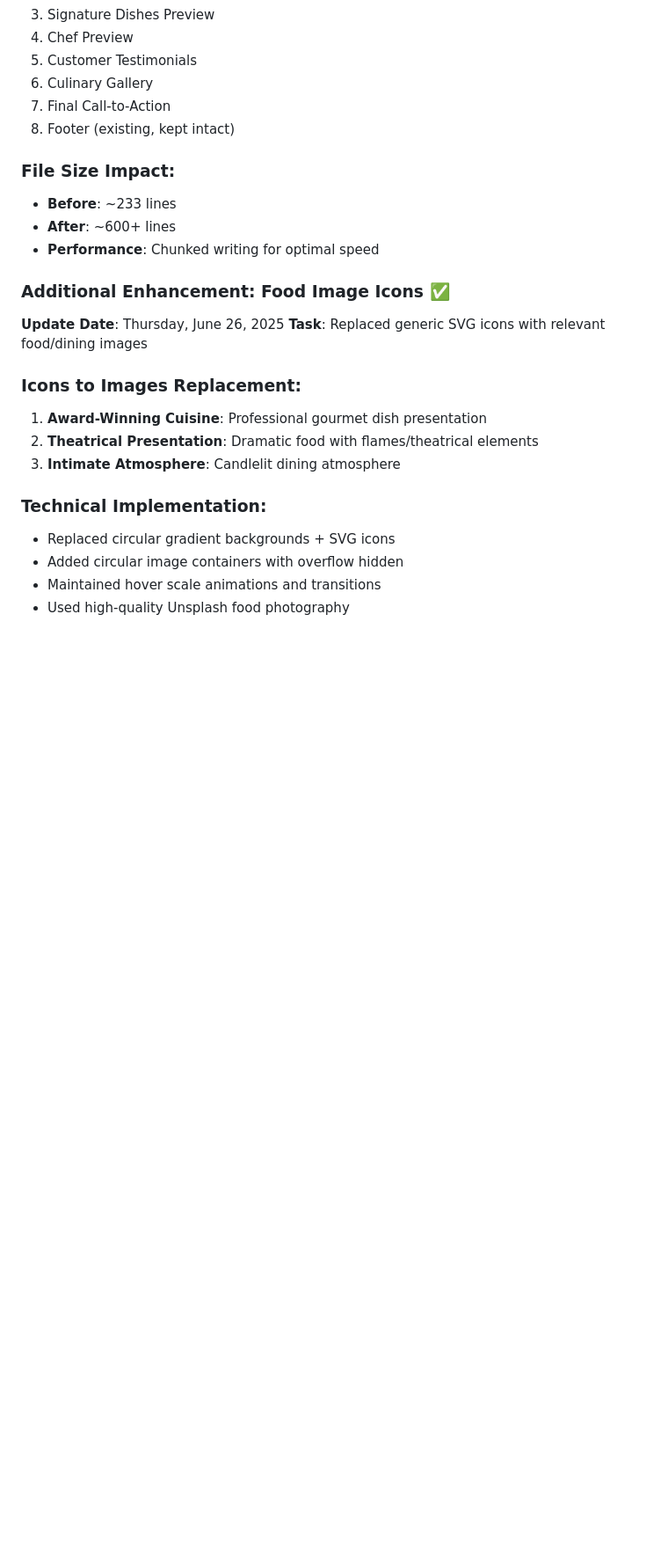
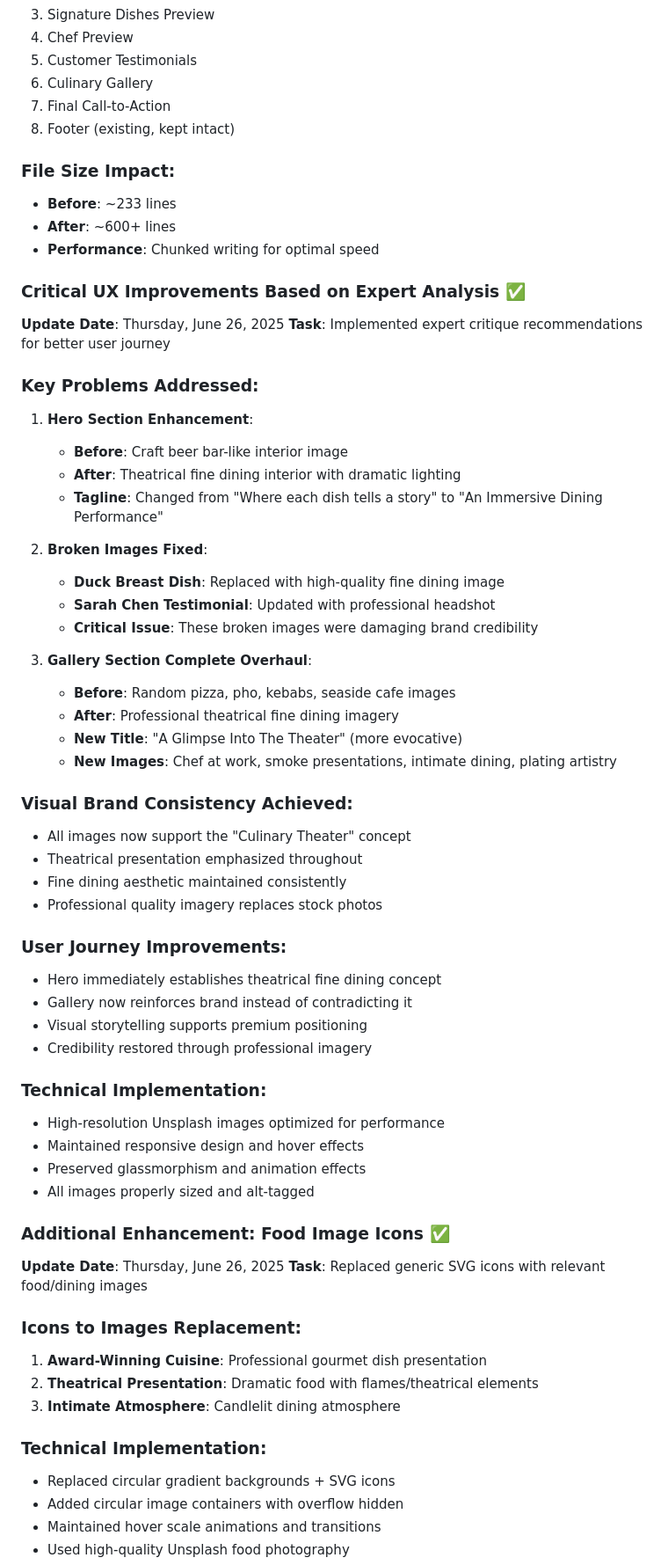
Before and after one commit to adeyvsvf/culinary-theater-website, a Markdown page: PROGRESS.md, the part around the change printed below. Shown: that part at 88% size. Rendered like a GitHub page; blank space fills up the shorter version.

Commit message:
Document critical UX improvements based on expert analysis

```diff
--- a/PROGRESS.md
+++ b/PROGRESS.md
@@ -200,6 +200,45 @@ All 5 pages have been created with the following features:
 - **After**: ~600+ lines
 - **Performance**: Chunked writing for optimal speed
 
+### Critical UX Improvements Based on Expert Analysis ✅
+**Update Date**: Thursday, June 26, 2025
+**Task**: Implemented expert critique recommendations for better user journey
+
+### Key Problems Addressed:
+1. **Hero Section Enhancement**:
+   - **Before**: Craft beer bar-like interior image
+   - **After**: Theatrical fine dining interior with dramatic lighting
+   - **Tagline**: Changed from "Where each dish tells a story" to "An Immersive Dining Performance"
+
+2. **Broken Images Fixed**:
+   - **Duck Breast Dish**: Replaced with high-quality fine dining image
+   - **Sarah Chen Testimonial**: Updated with professional headshot
+   - **Critical Issue**: These broken images were damaging brand credibility
+
+3. **Gallery Section Complete Overhaul**:
+   - **Before**: Random pizza, pho, kebabs, seaside cafe images
+   - **After**: Professional theatrical fine dining imagery
+   - **New Title**: "A Glimpse Into The Theater" (more evocative)
+   - **New Images**: Chef at work, smoke presentations, intimate dining, plating artistry
+
+### Visual Brand Consistency Achieved:
+- All images now support the "Culinary Theater" concept
+- Theatrical presentation emphasized throughout
+- Fine dining aesthetic maintained consistently
+- Professional quality imagery replaces stock photos
+
+### User Journey Improvements:
+- Hero immediately establishes theatrical fine dining concept
+- Gallery now reinforces brand instead of contradicting it
+- Visual storytelling supports premium positioning
+- Credibility restored through professional imagery
+
+### Technical Implementation:
+- High-resolution Unsplash images optimized for performance
+- Maintained responsive design and hover effects
+- Preserved glassmorphism and animation effects
+- All images properly sized and alt-tagged
+
 ### Additional Enhancement: Food Image Icons ✅
 **Update Date**: Thursday, June 26, 2025
 **Task**: Replaced generic SVG icons with relevant food/dining images
```
Also changed, not shown: other parts of PROGRESS.md (+5 -6 lines).
